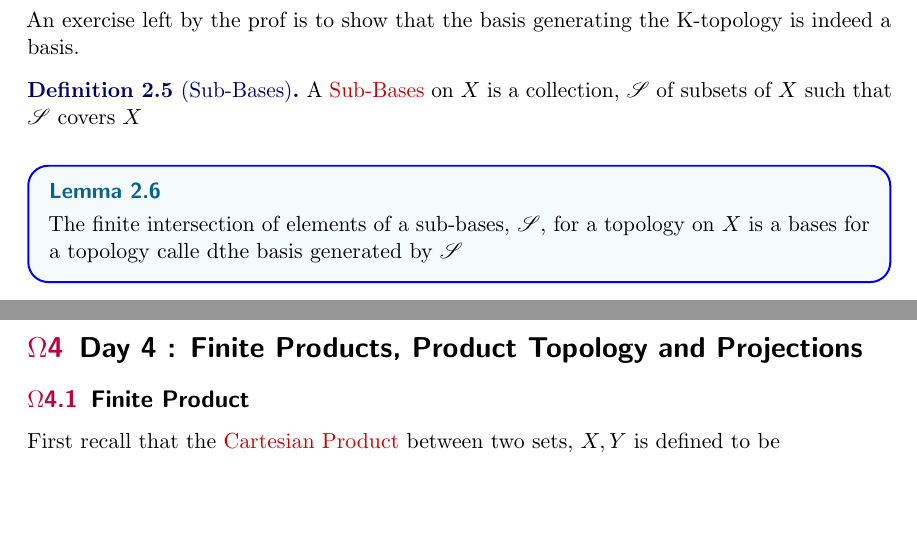
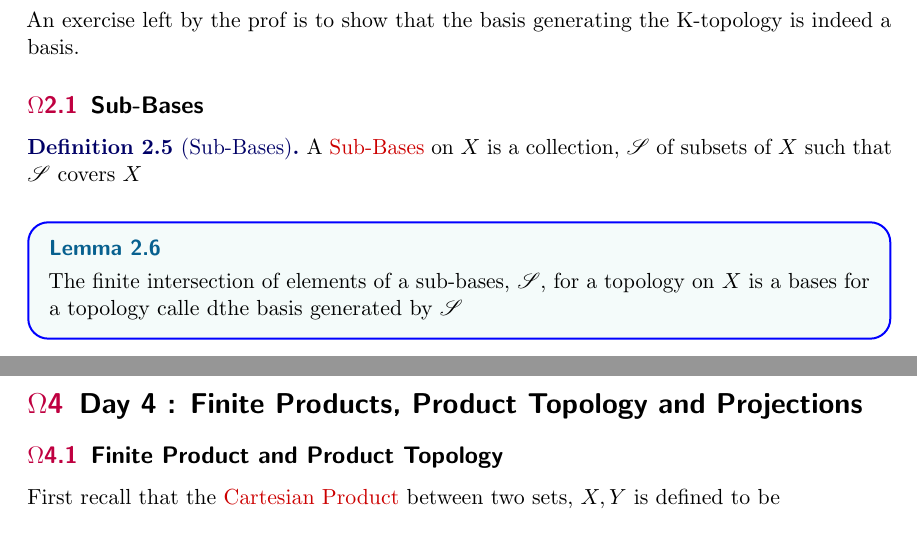
Before and after one commit to JimmyyNX/MAT327, a LaTeX document (notes.tex, which reads Notes/Notes2.tex, Notes/Notes4.tex): two parts of pages 7 and 12 of 14 before the commit and two parts of pages 8 and 13 of 15 after it, joined at a grey line, cut so that both start at the same text, the shorter picture padded with empty space. Compiled offline with pdfLaTeX.

Commit message:
Added TOC and reformatted

```diff
--- a/Notes/Notes2.tex
+++ b/Notes/Notes2.tex
@@ -31,7 +31,7 @@ Recall from last lecture the topology generated by the bases of open disks and o
     where $K=\{\frac{1}{n}\vert n\in\mathbb{N}\}$
 \end{example}
 An exercise left by the prof is to show that the basis generating the K-topology is indeed a basis.
-
+\subsection{Sub-Bases}
 \begin{definition}[Sub-Bases]
     A \href{https://en.wikipedia.org/wiki/Subbase}{Sub-Bases} on $X$ is a collection, $\mathscr{S}$ of subsets of $X$ such that $\mathscr{S}$ covers $X$
 \end{definition}
--- a/Notes/Notes4.tex
+++ b/Notes/Notes4.tex
@@ -1,5 +1,5 @@
 \section{Day 4 : Finite Products, Product Topology and Projections}
-\subsection{Finite Product}
+\subsection{Finite Product and Product Topology}
 First recall that the \href{https://en.wikipedia.org/wiki/Cartesian_product}{Cartesian Product} between two sets, $X,Y$ is defined to be
 \[X\times Y=\{\langle x,y\rangle\vert x\in X,y\in Y\}\]
 Then we further define the Product topology as follow,
```
Also changed, not shown: notes.tex (+1 -0 lines), notes.pdf.
